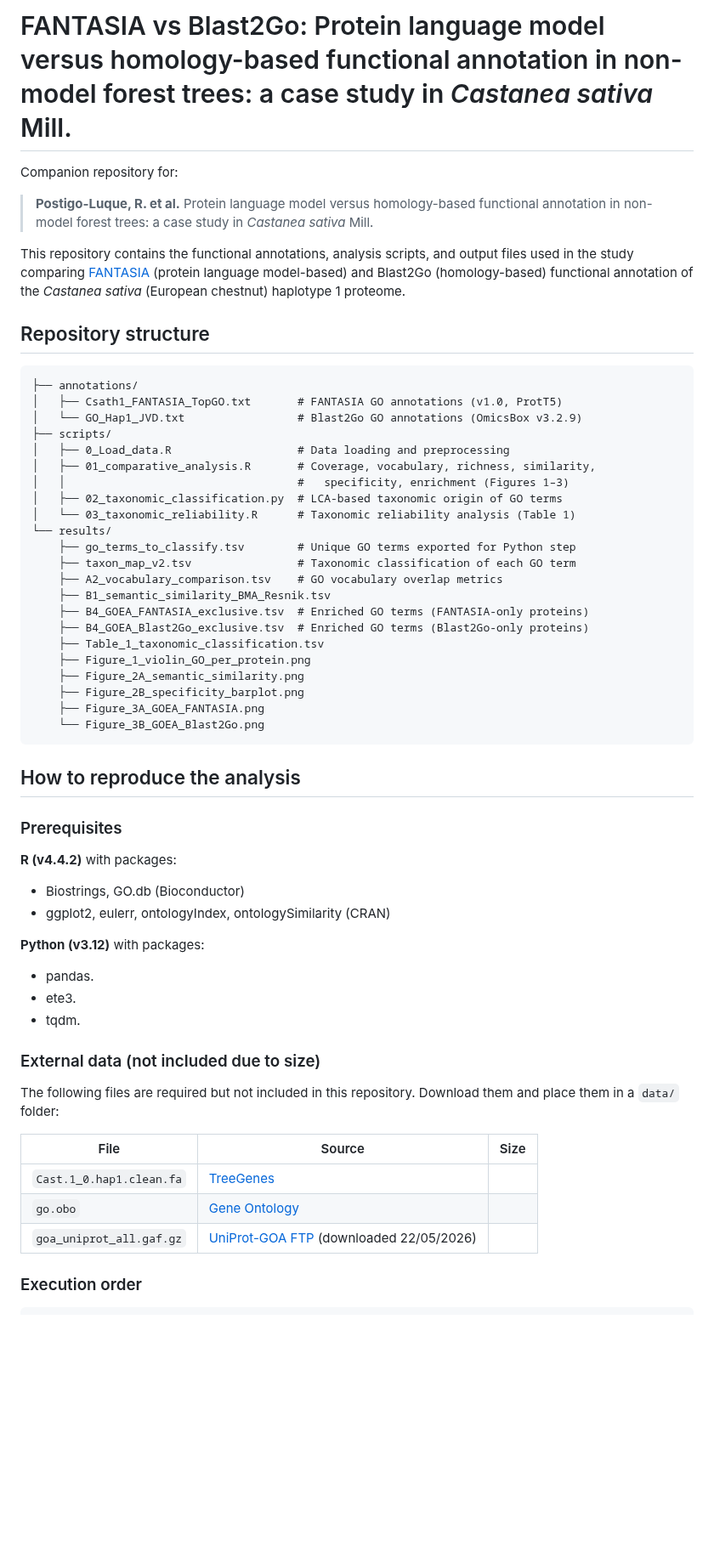
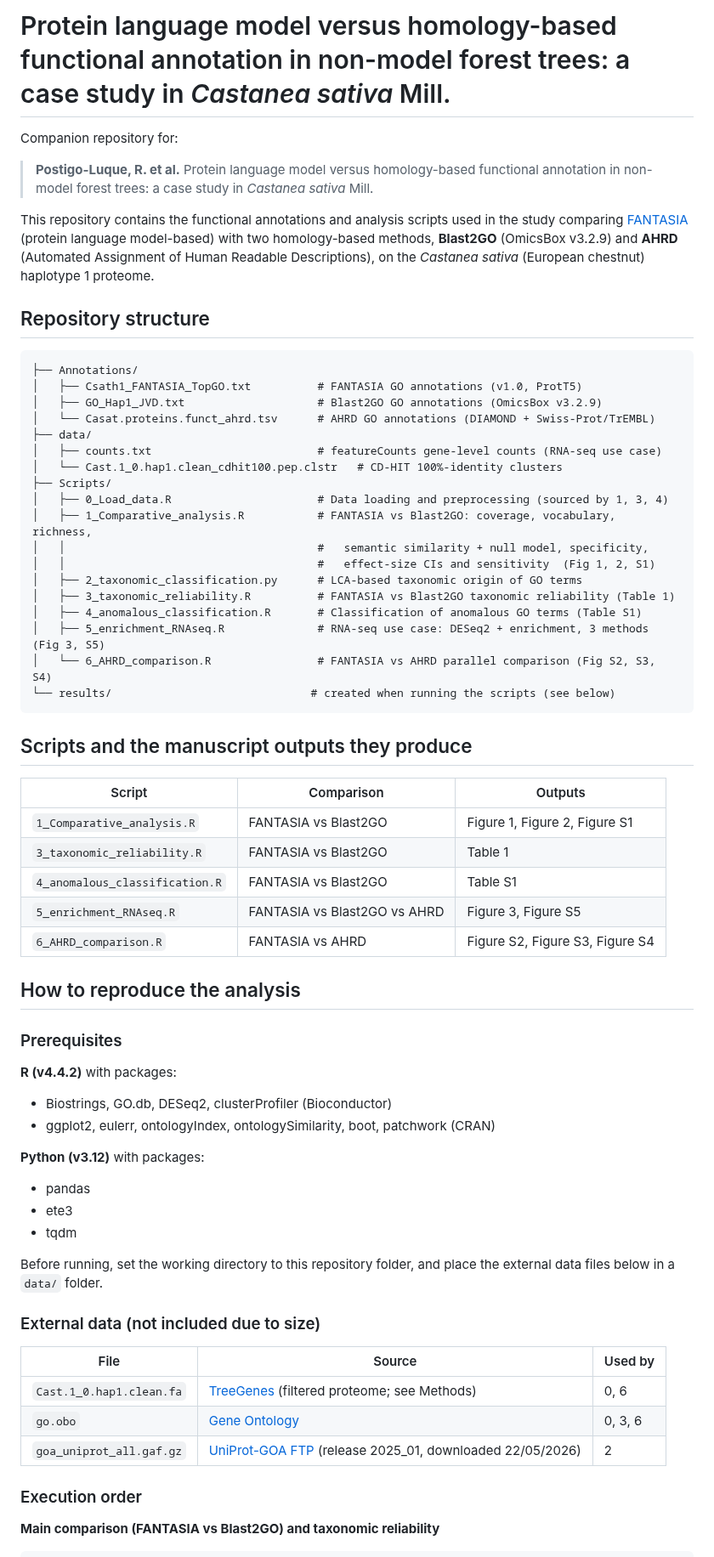
Before and after one commit to AGR114molecularBreeding/castanea, a Markdown page: Functional annotation comparative analysis FANTASIA vs Blast2Go/README.md, the part around one of its changes. Shown at 85% size. Drawn GitHub-style; blank space fills up the shorter version.

````diff
--- a/Functional annotation comparative analysis FANTASIA vs Blast2Go/README.md
+++ b/Functional annotation comparative analysis FANTASIA vs Blast2Go/README.md
@@ -1,61 +1,68 @@
-# FANTASIA vs Blast2Go: Protein language model versus homology-based functional annotation in non-model forest trees: a case study in *Castanea sativa* Mill.
+# Protein language model versus homology-based functional annotation in non-model forest trees: a case study in *Castanea sativa* Mill.
 
 Companion repository for:
 
 > **Postigo-Luque, R. et al.** Protein language model versus homology-based functional annotation in non-model forest trees: a case study in *Castanea sativa* Mill.
 
-This repository contains the functional annotations, analysis scripts, and output files used in the study comparing [FANTASIA](https://github.com/FANTASIA-Annotation/FANTASIA) (protein language model-based) and Blast2Go (homology-based) functional annotation of the *Castanea sativa* (European chestnut) haplotype 1 proteome.
+This repository contains the functional annotations and analysis scripts used in the study comparing [FANTASIA](https://github.com/FANTASIA-Annotation/FANTASIA) (protein language model-based) with two homology-based methods, **Blast2GO** (OmicsBox v3.2.9) and **AHRD** (Automated Assignment of Human Readable Descriptions), on the *Castanea sativa* (European chestnut) haplotype 1 proteome.
 
 ## Repository structure
 
 ```
-├── annotations/
-│   ├── Csath1_FANTASIA_TopGO.txt       # FANTASIA GO annotations (v1.0, ProtT5)
-│   └── GO_Hap1_JVD.txt                 # Blast2Go GO annotations (OmicsBox v3.2.9)
-├── scripts/
-│   ├── 0_Load_data.R                   # Data loading and preprocessing
-│   ├── 01_comparative_analysis.R       # Coverage, vocabulary, richness, similarity,
-│   │                                   #   specificity, enrichment (Figures 1–3)
-│   ├── 02_taxonomic_classification.py  # LCA-based taxonomic origin of GO terms
-│   └── 03_taxonomic_reliability.R      # Taxonomic reliability analysis (Table 1)
-└── results/
-    ├── go_terms_to_classify.tsv        # Unique GO terms exported for Python step
-    ├── taxon_map_v2.tsv                # Taxonomic classification of each GO term
-    ├── A2_vocabulary_comparison.tsv    # GO vocabulary overlap metrics
-    ├── B1_semantic_similarity_BMA_Resnik.tsv
-    ├── B4_GOEA_FANTASIA_exclusive.tsv  # Enriched GO terms (FANTASIA-only proteins)
-    ├── B4_GOEA_Blast2Go_exclusive.tsv  # Enriched GO terms (Blast2Go-only proteins)
-    ├── Table_1_taxonomic_classification.tsv
-    ├── Figure_1_violin_GO_per_protein.png
-    ├── Figure_2A_semantic_similarity.png
-    ├── Figure_2B_specificity_barplot.png
-    ├── Figure_3A_GOEA_FANTASIA.png
-    └── Figure_3B_GOEA_Blast2Go.png
+├── Annotations/
+│   ├── Csath1_FANTASIA_TopGO.txt          # FANTASIA GO annotations (v1.0, ProtT5)
+│   ├── GO_Hap1_JVD.txt                    # Blast2GO GO annotations (OmicsBox v3.2.9)
+│   └── Casat.proteins.funct_ahrd.tsv      # AHRD GO annotations (DIAMOND + Swiss-Prot/TrEMBL)
+├── data/
+│   ├── counts.txt                         # featureCounts gene-level counts (RNA-seq use case)
+│   └── Cast.1_0.hap1.clean_cdhit100.pep.clstr   # CD-HIT 100%-identity clusters
+├── Scripts/
+│   ├── 0_Load_data.R                      # Data loading and preprocessing (sourced by 1, 3, 4)
+│   ├── 1_Comparative_analysis.R           # FANTASIA vs Blast2GO: coverage, vocabulary, richness,
+│   │                                      #   semantic similarity + null model, specificity,
+│   │                                      #   effect-size CIs and sensitivity  (Fig 1, 2, S1)
+│   ├── 2_taxonomic_classification.py      # LCA-based taxonomic origin of GO terms
+│   ├── 3_taxonomic_reliability.R          # FANTASIA vs Blast2GO taxonomic reliability (Table 1)
+│   ├── 4_anomalous_classification.R       # Classification of anomalous GO terms (Table S1)
+│   ├── 5_enrichment_RNAseq.R              # RNA-seq use case: DESeq2 + enrichment, 3 methods (Fig 3, S5)
+│   └── 6_AHRD_comparison.R                # FANTASIA vs AHRD parallel comparison (Fig S2, S3, S4)
+└── results/                              # created when running the scripts (see below)
 ```
+
+## Scripts and the manuscript outputs they produce
+
+| Script | Comparison | Outputs |
+|--------|-----------|---------|
+| `1_Comparative_analysis.R` | FANTASIA vs Blast2GO | Figure 1, Figure 2, Figure S1 |
+| `3_taxonomic_reliability.R` | FANTASIA vs Blast2GO | Table 1 |
+| `4_anomalous_classification.R` | FANTASIA vs Blast2GO | Table S1 |
+| `5_enrichment_RNAseq.R` | FANTASIA vs Blast2GO vs AHRD | Figure 3, Figure S5 |
+| `6_AHRD_comparison.R` | FANTASIA vs AHRD | Figure S2, Figure S3, Figure S4 |
 
 ## How to reproduce the analysis
 
 ### Prerequisites
 
 **R (v4.4.2)** with packages:
-- Biostrings, GO.db (Bioconductor)
-- ggplot2, eulerr, ontologyIndex, ontologySimilarity (CRAN)
+- Biostrings, GO.db, DESeq2, clusterProfiler (Bioconductor)
+- ggplot2, eulerr, ontologyIndex, ontologySimilarity, boot, patchwork (CRAN)
 
 **Python (v3.12)** with packages:
-- pandas.
-- ete3.
-- tqdm.
+- pandas
+- ete3
+- tqdm
+
+Before running, set the working directory to this repository folder, and place the external data files below in a `data/` folder.
 
 ### External data (not included due to size)
 
-The following files are required but not included in this repository. Download them and place them in a `data/` folder:
-
-| File | Source | Size |
-|------|--------|------|
-| `Cast.1_0.hap1.clean.fa` | [TreeGenes](https://treegenesdb.org/FTP/Genomes/.Cast/v1.0/)
-| `go.obo` | [Gene Ontology](http://purl.obolibrary.org/obo/go.obo)
-| `goa_uniprot_all.gaf.gz` | [UniProt-GOA FTP](https://ftp.ebi.ac.uk/pub/databases/GO/goa/) (downloaded 22/05/2026)
+| File | Source | Used by |
+|------|--------|---------|
+| `Cast.1_0.hap1.clean.fa` | [TreeGenes](https://treegenesdb.org/FTP/Genomes/.Cast/v1.0/) (filtered proteome; see Methods) | 0, 6 |
+| `go.obo` | [Gene Ontology](http://purl.obolibrary.org/obo/go.obo) | 0, 3, 6 |
+| `goa_uniprot_all.gaf.gz` | [UniProt-GOA FTP](https://ftp.ebi.ac.uk/pub/databases/GO/goa/) (release 2025_01, downloaded 22/05/2026) | 2 |
 
 ### Execution order
 
+**Main comparison (FANTASIA vs Blast2GO) and taxonomic reliability**
 ```
````
Also changed, not shown: other parts of Functional annotation comparative analysis FANTASIA vs Blast2Go/README.md (+47 -5 lines).
